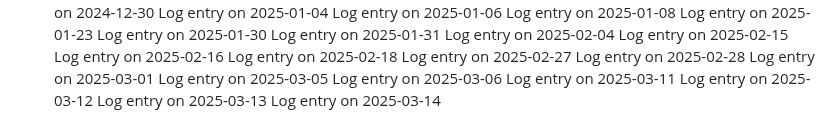
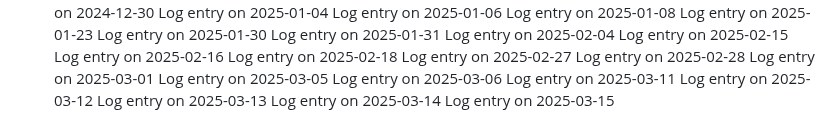
Before and after one commit to pushkar4844/SJSU-BUS-Application, a Markdown page: README.md, the part around the change. Rendered like a GitHub page.

```diff
--- a/README.md
+++ b/README.md
@@ -139,3 +139,4 @@ Log entry on 2025-03-11
 Log entry on 2025-03-12
 Log entry on 2025-03-13
 Log entry on 2025-03-14
+Log entry on 2025-03-15
```
